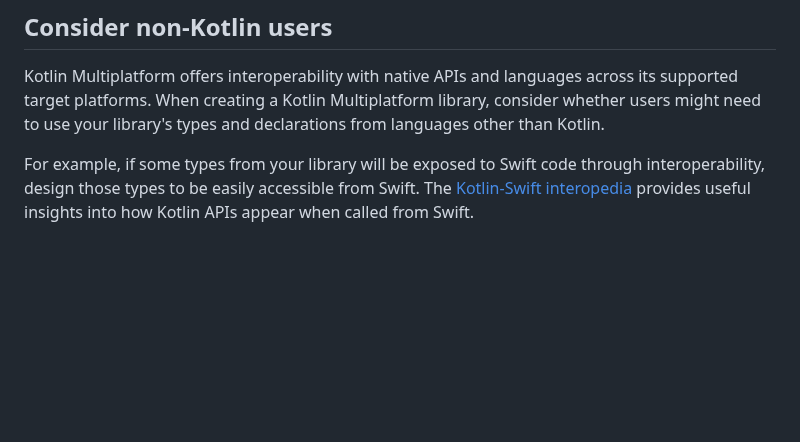
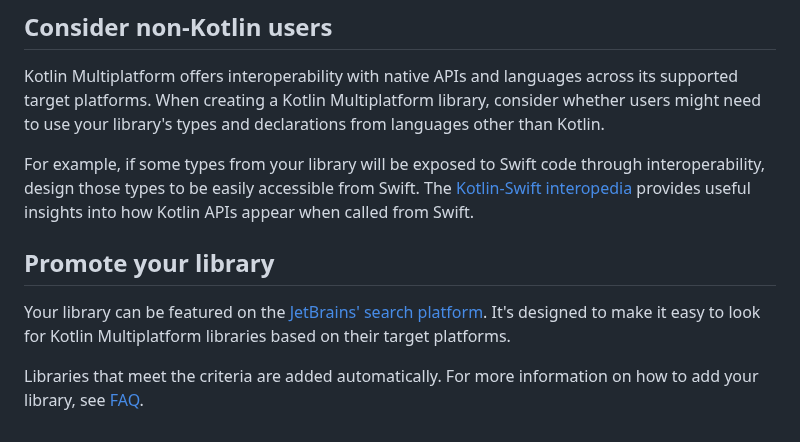
Before and after one commit to Kotlin/api-guidelines, a Markdown page: docs/topics/api-guidelines-build-for-multiplatform.md, the part around the change. Rendered like a GitHub page; blank space fills up the shorter version.

Commit message:
feat: info about klibs-io (#39)

```diff
--- a/docs/topics/api-guidelines-build-for-multiplatform.md
+++ b/docs/topics/api-guidelines-build-for-multiplatform.md
@@ -81,3 +81,10 @@ from languages other than Kotlin.
 For example, if some types from your library will be exposed to Swift code through interoperability,
 design those types to be easily accessible from Swift.
 The [Kotlin-Swift interopedia](https://github.com/kotlin-hands-on/kotlin-swift-interopedia) provides useful insights into how Kotlin APIs appear when called from Swift.
+
+## Promote your library
+
+Your library can be featured on the [JetBrains' search platform](https://klibs.io/).
+It's designed to make it easy to look for Kotlin Multiplatform libraries based on their target platforms.
+
+Libraries that meet the criteria are added automatically. For more information on how to add your library, see [FAQ](https://klibs.io/faq).
```
